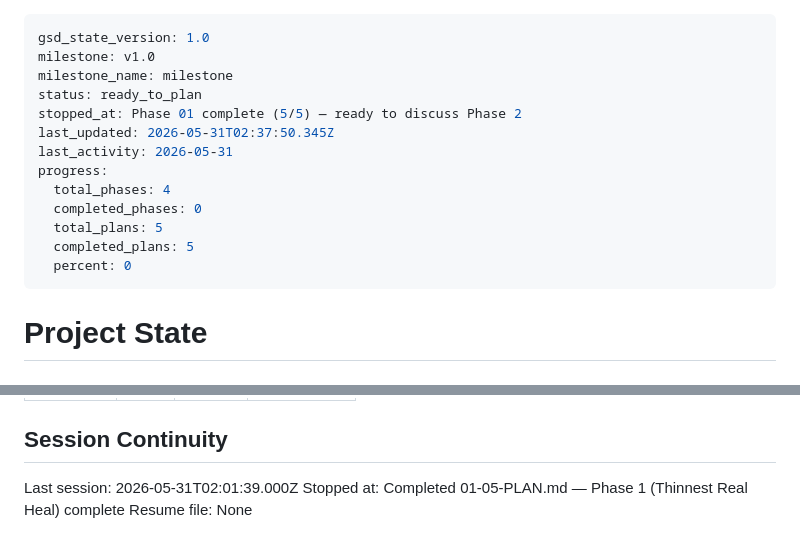
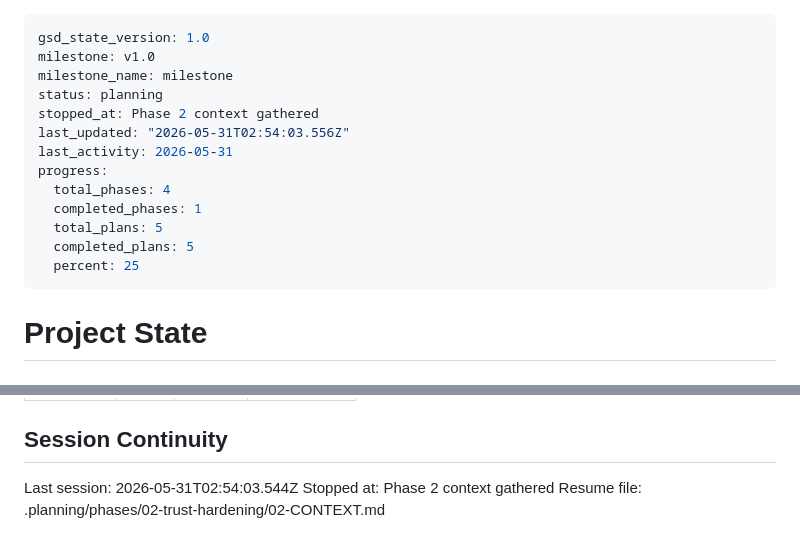
Before and after one commit to BilalEjaz/selfmend, a Markdown page: .planning/STATE.md, 2 parts joined by grey strips. GitHub-like rendering.

Commit message:
docs(state): record phase 2 context session

```diff
--- a/.planning/STATE.md
+++ b/.planning/STATE.md
@@ -2,16 +2,16 @@
 gsd_state_version: 1.0
 milestone: v1.0
 milestone_name: milestone
-status: ready_to_plan
-stopped_at: Phase 01 complete (5/5) — ready to discuss Phase 2
-last_updated: 2026-05-31T02:37:50.345Z
+status: planning
+stopped_at: Phase 2 context gathered
+last_updated: "2026-05-31T02:54:03.556Z"
 last_activity: 2026-05-31
 progress:
   total_phases: 4
-  completed_phases: 0
+  completed_phases: 1
   total_plans: 5
   completed_plans: 5
-  percent: 0
+  percent: 25
 ---
 
 # Project State
@@ -99,6 +99,6 @@ Items acknowledged and carried forward from previous milestone close:
 
 ## Session Continuity
 
-Last session: 2026-05-31T02:01:39.000Z
-Stopped at: Completed 01-05-PLAN.md — Phase 1 (Thinnest Real Heal) complete
-Resume file: None
+Last session: 2026-05-31T02:54:03.544Z
+Stopped at: Phase 2 context gathered
+Resume file: .planning/phases/02-trust-hardening/02-CONTEXT.md
```
